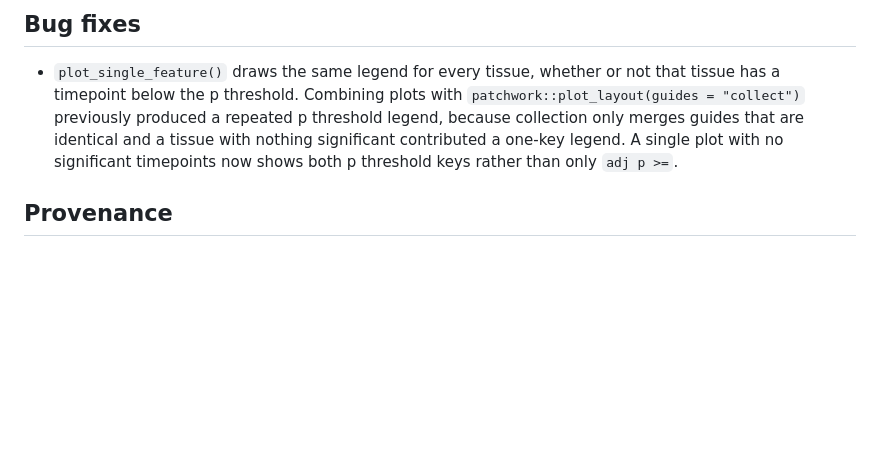
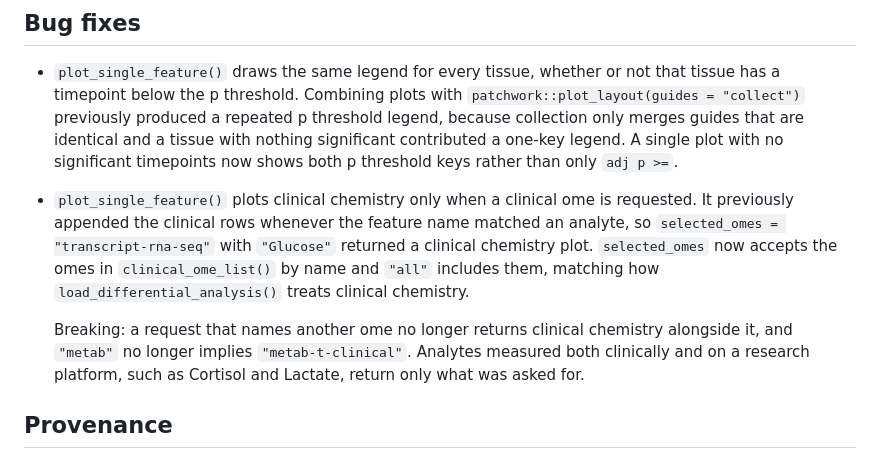
Before and after one commit to MoTrPAC/MotrpacHumanPreSuspensionAnalysis, a Markdown page: NEWS.md, the part around the change. Rendered like a GitHub page; blank space fills up the shorter version.

Commit message:
Record the clinical ome gate in NEWS
Co-Authored-By: Claude Opus 5 (1M context) <noreply@anthropic.com>

```diff
--- a/NEWS.md
+++ b/NEWS.md
@@ -28,6 +28,18 @@ Data objects regenerated by the precovid-repro pipeline for the v2.0 release.
   threshold legend, because collection only merges guides that are identical and a
   tissue with nothing significant contributed a one-key legend. A single plot with no
   significant timepoints now shows both p threshold keys rather than only `adj p >=`.
+
+- `plot_single_feature()` plots clinical chemistry only when a clinical ome is
+  requested. It previously appended the clinical rows whenever the feature name
+  matched an analyte, so `selected_omes = "transcript-rna-seq"` with `"Glucose"`
+  returned a clinical chemistry plot. `selected_omes` now accepts the omes in
+  `clinical_ome_list()` by name and `"all"` includes them, matching how
+  `load_differential_analysis()` treats clinical chemistry.
+
+  Breaking: a request that names another ome no longer returns clinical chemistry
+  alongside it, and `"metab"` no longer implies `"metab-t-clinical"`. Analytes
+  measured both clinically and on a research platform, such as Cortisol and
+  Lactate, return only what was asked for.
 
 ## Provenance
 
```
